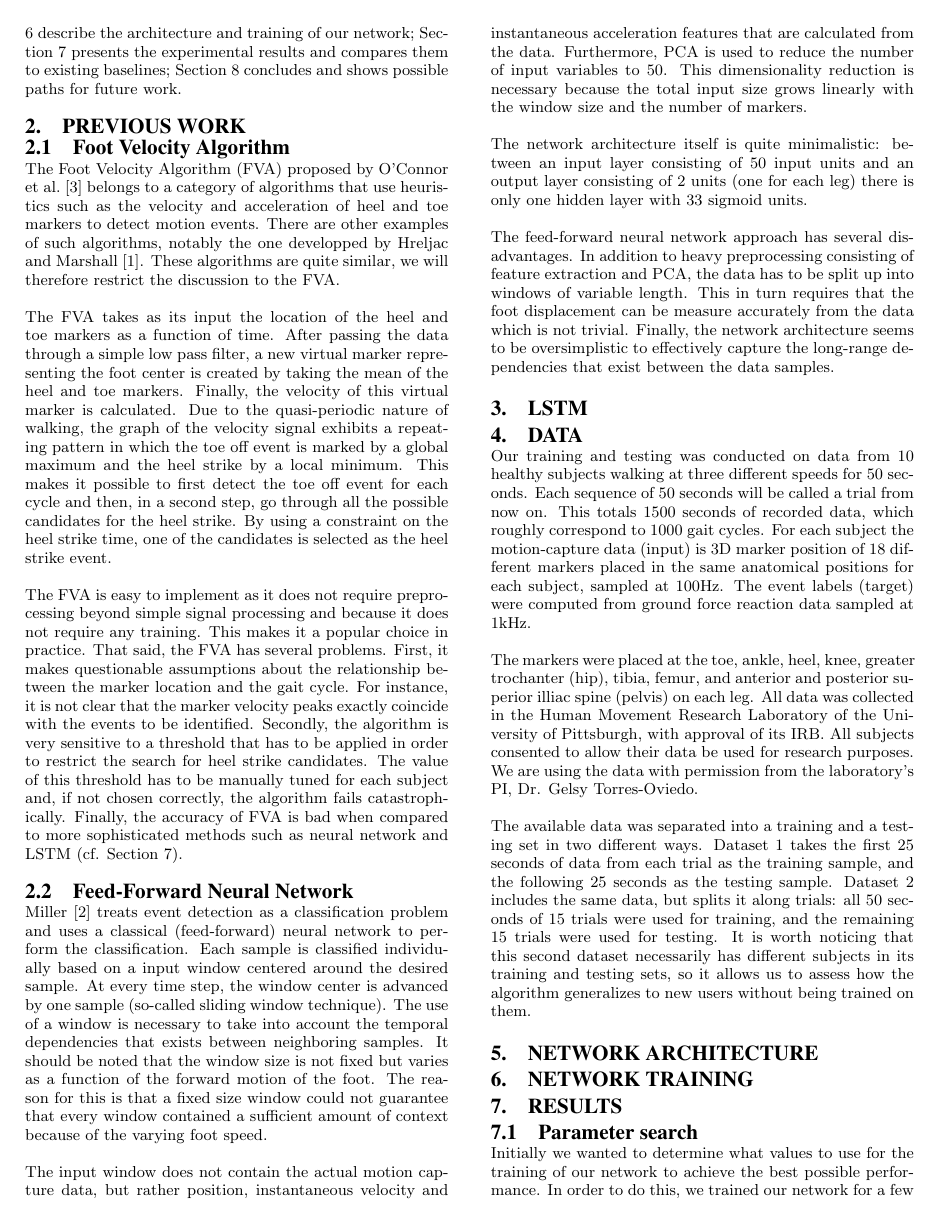
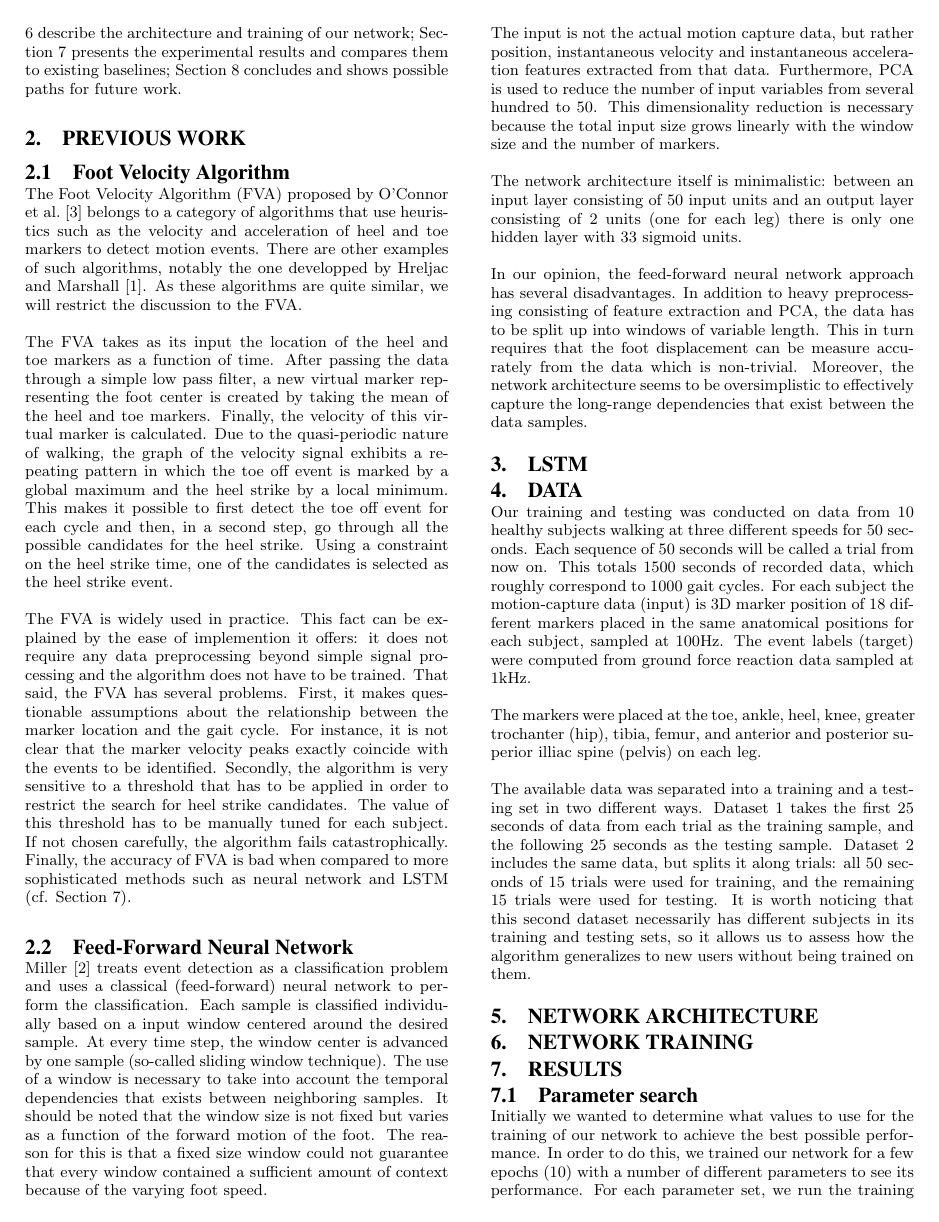
Before and after one commit to pabloi/dataDriven-eventDetection, a LaTeX paper (paper/paper.tex): page 2 of 3. Compiled offline with pdfLaTeX.

Commit message:
Remove disclaimer from data section as it already is on first page

```diff
--- a/paper/paper.tex
+++ b/paper/paper.tex
@@ -162,7 +162,7 @@ belongs to a category of algorithms that use heuristics such as the velocity
 and acceleration of heel and toe markers to detect motion events.
 There are other examples of such algorithms, notably the one developped by
 \citet{Hreljac2000}.
-These algorithms are quite similar, we will therefore restrict the discussion
+As these algorithms are quite similar, we will restrict the discussion
 to the FVA.
 
 The FVA takes as its input the location of the heel and toe markers as a
@@ -177,12 +177,14 @@ maximum and the heel strike by a local minimum.
 This makes it possible to first detect the toe off event for each cycle and
 then, in a second step, go through all the possible candidates for the heel
 strike.
-By using a constraint on the heel strike time, one of the candidates is selected
+Using a constraint on the heel strike time, one of the candidates is selected
 as the heel strike event.
 
-The FVA is easy to implement as it does not require preprocessing beyond simple
-signal processing and because it does not require any training.
-This makes it a popular choice in practice.
+% This makes it a popular choice in practice.
+The FVA is widely used in practice.
+This fact can be explained by the ease of implemention it offers:
+it does not require any data preprocessing beyond simple signal processing and
+the algorithm does not have to be trained.
 That said, the FVA has several problems.
 First, it makes questionable assumptions about the relationship between the
 marker location and the gait cycle.
@@ -190,13 +192,11 @@ For instance, it is not clear that the marker velocity peaks exactly coincide
 with the events to be identified.
 Secondly, the algorithm is very sensitive to a threshold that has to be applied
 in order to restrict the search for heel strike candidates.
-The value of this threshold has to be manually tuned for each subject and, if
-not chosen correctly, the algorithm fails catastrophically.
+The value of this threshold has to be manually tuned for each subject.
+If not chosen carefully, the algorithm fails catastrophically.
 Finally, the accuracy of FVA is bad when compared to more sophisticated methods
 such as neural network and LSTM
 (cf. Section~\ref{sec:Results}).
-
-% TODO problem with pathological gaits
 
 \subsection{Feed-Forward Neural Network}
 \label{sub:Feed-Forward Neural Network}
@@ -210,34 +210,33 @@ At every time step, the window center is advanced by one sample
 (so-called sliding window technique).
 The use of a window is necessary to take into account the temporal dependencies
 that exists between neighboring samples.
-It should be noted that the window size is not fixed but varies as a function of
+It should be noted that
+the window size is not fixed but varies as a function of
 the forward motion of the foot.
 The reason for this is that a fixed size window could not guarantee that every
 window contained a sufficient amount of context because of the varying foot
 speed.
 
-The input window does not contain the actual motion capture data, but rather
-position, instantaneous velocity and instantaneous acceleration features that
-are calculated from the data.
-Furthermore, PCA is used to reduce the number of input variables to 50.
+The input is not the actual motion capture data, but rather position,
+instantaneous velocity and instantaneous acceleration features extracted from
+that data.
+Furthermore, PCA is used to reduce the number of input variables from several
+hundred to 50.
 This dimensionality reduction is necessary because the total input size grows
 linearly with the window size and the number of markers.
 
-The network architecture itself is quite minimalistic: between an input layer
+The network architecture itself is minimalistic: between an input layer
 consisting of 50 input units and an output layer consisting of 2 units (one
 for each leg) there is only one hidden layer with 33 sigmoid units.
 
-The feed-forward neural network approach has several disadvantages.
+In our opinion, the feed-forward neural network approach has several
+disadvantages.
 In addition to heavy preprocessing consisting of feature extraction and PCA, the
 data has to be split up into windows of variable length.
 This in turn requires that the foot displacement can be measure accurately from
-the data which is not trivial.
-Finally, the network architecture seems to be oversimplistic to effectively
+the data which is non-trivial.
+Moreover, the network architecture seems to be oversimplistic to effectively
 capture the long-range dependencies that exist between the data samples.
-
-% In our implementation of this algorithm, we used the same parameters given in
-% the original paper: 33 hidden units and the first 50 principal components of
-% the data are fed into the network.
 
 \section{LSTM}
 \label{sec:LSTM}
@@ -250,10 +249,11 @@ capture the long-range dependencies that exist between the data samples.
 Our training and testing was conducted on data from 10 healthy subjects walking at three different speeds for 50 seconds. Each sequence of 50 seconds will be called a trial from now on. This totals 1500 seconds of recorded data, which roughly correspond to 1000 gait cycles.  For each subject the motion-capture data (input) is 3D marker position of 18 different markers placed in the same anatomical positions for each subject, sampled at 100Hz. The event labels (target) were computed from ground force reaction data sampled at 1kHz.
 
 The markers were placed at the toe, ankle, heel, knee, greater trochanter (hip), tibia, femur, and anterior and posterior superior illiac spine (pelvis) on each leg.
-All data was collected in the Human Movement Research Laboratory of the University of Pittsburgh, with approval of its IRB. All subjects consented to allow their data be used for research purposes. We are using the data with permission from the laboratory's PI, Dr. Gelsy Torres-Oviedo.
+% All data was collected in the Human Movement Research Laboratory of the University of Pittsburgh, with approval of its IRB. All subjects consented to allow their data be used for research purposes. We are using the data with permission from the laboratory's PI, Dr. Gelsy Torres-Oviedo.
 
 The available data was separated into a training and a testing set in two different ways. Dataset 1 takes the first 25 seconds of data from each trial as the training sample, and the following 25 seconds as the testing sample. Dataset 2 includes the same data, but splits it along trials: all 50 seconds of 15 trials were used for training, and the remaining 15 trials were used for testing. It is worth noticing that this second dataset necessarily has different subjects in its training and testing sets, so it allows us to assess how the algorithm generalizes to new users without being trained on them.
 
+% TODO explain motion capture data either here or in introduction
 
 \section{Network Architecture}
 \label{sec:Network Architecture}
```
Also changed, not shown: paper/paper.tex (2 more changed lines), 1 other file.
